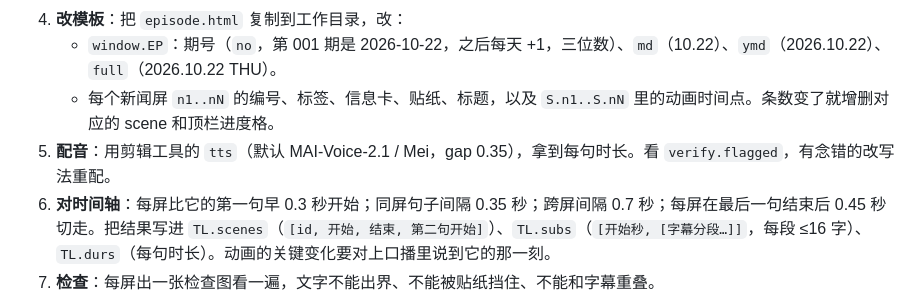
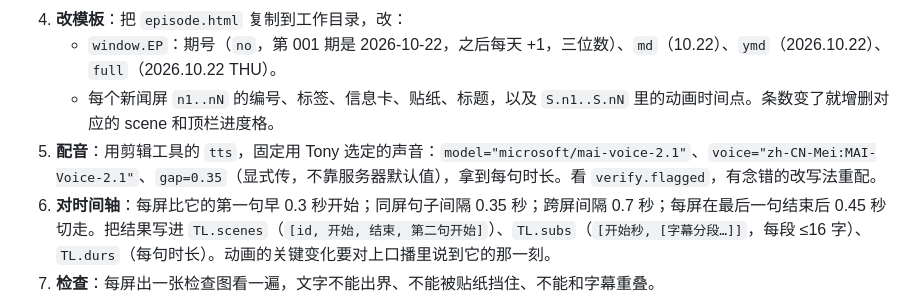
Before and after one commit to Tony11081/douyin-editor, a Markdown page: templates/ai-wave/README.md, the part around the change. Drawn GitHub-style.

Commit message:
AI浪潮：配音固定用 MAI-Voice-2.1 / Mei
Co-Authored-By: Claude Opus 5.5 <noreply@anthropic.com>
Claude-Session: https://claude.ai/code/session_01XHM1xMjiYvqAjsaiJ1pTdN

```diff
--- a/templates/ai-wave/README.md
+++ b/templates/ai-wave/README.md
@@ -43,7 +43,7 @@ Grok Bot 的提示词在 `grok_prompt.md`。
 4. **改模板**：把 `episode.html` 复制到工作目录，改：
    - `window.EP`：期号（`no`，第 001 期是 2026-10-22，之后每天 +1，三位数）、`md`（10.22）、`ymd`（2026.10.22）、`full`（2026.10.22 THU）。
    - 每个新闻屏 `n1..nN` 的编号、标签、信息卡、贴纸、标题，以及 `S.n1..S.nN` 里的动画时间点。条数变了就增删对应的 scene 和顶栏进度格。
-5. **配音**：用剪辑工具的 `tts`（默认 MAI-Voice-2.1 / Mei，gap 0.35），拿到每句时长。看 `verify.flagged`，有念错的改写法重配。
+5. **配音**：用剪辑工具的 `tts`，固定用 Tony 选定的声音：`model="microsoft/mai-voice-2.1"`、`voice="zh-CN-Mei:MAI-Voice-2.1"`、`gap=0.35`（显式传，不靠服务器默认值），拿到每句时长。看 `verify.flagged`，有念错的改写法重配。
 6. **对时间轴**：每屏比它的第一句早 0.3 秒开始；同屏句子间隔 0.35 秒；跨屏间隔 0.7 秒；每屏在最后一句结束后 0.45 秒切走。把结果写进 `TL.scenes`（`[id, 开始, 结束, 第二句开始]`）、`TL.subs`（`[开始秒, [字幕分段…]]`，每段 ≤16 字）、`TL.durs`（每句时长）。动画的关键变化要对上口播里说到它的那一刻。
 7. **检查**：每屏出一张检查图看一遍，文字不能出界、不能被贴纸挡住、不能和字幕重叠。
 8. **出画面**：`render.py video` 出无声画面。
```
